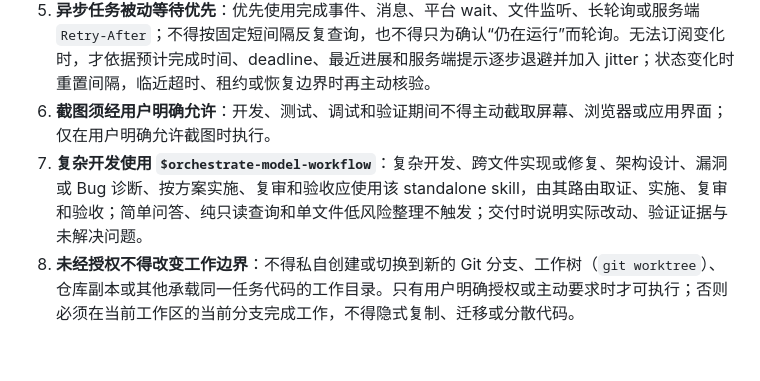
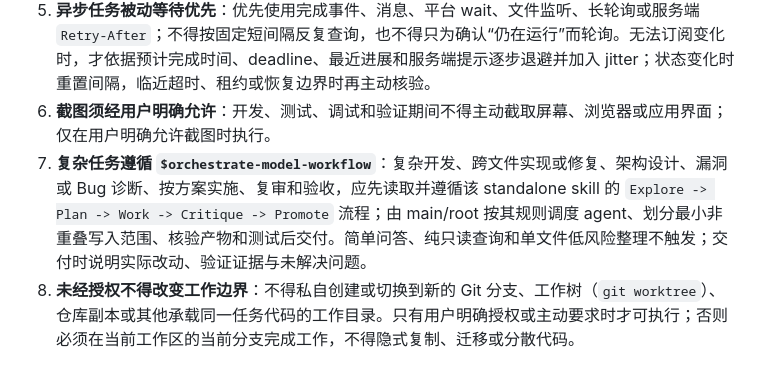
Before and after one commit to huanmin123/ai-vibecode-superpower, a Markdown page: codex-global-config/AGENTS.md, the part around the change. Rendered like a GitHub page.

Commit message:
docs(agents): 更新复杂任务工作流程说明
- 修改第7条规则，将复杂开发使用$orchestrate-model-workflow调整为复杂任务遵循$orchestrate-model-workflow
- 明确复杂任务需遵循Explore -> Plan -> Work -> Critique -> Promote流程
- 详细说明main/root按规则调度agent、划分最小非重叠写入范围、核验产物和测试后交付的具体要求

```diff
--- a/codex-global-config/AGENTS.md
+++ b/codex-global-config/AGENTS.md
@@ -35,5 +35,5 @@
 4. **按完整工作单元验证**：完成一个模块或功能后运行最贴近改动的检查，再按影响扩大。记录通过项、未验证项、实际错误和残余问题。
 5. **异步任务被动等待优先**：优先使用完成事件、消息、平台 wait、文件监听、长轮询或服务端 `Retry-After`；不得按固定短间隔反复查询，也不得只为确认“仍在运行”而轮询。无法订阅变化时，才依据预计完成时间、deadline、最近进展和服务端提示逐步退避并加入 jitter；状态变化时重置间隔，临近超时、租约或恢复边界时再主动核验。
 6. **截图须经用户明确允许**：开发、测试、调试和验证期间不得主动截取屏幕、浏览器或应用界面；仅在用户明确允许截图时执行。
-7. **复杂开发使用 `$orchestrate-model-workflow`**：复杂开发、跨文件实现或修复、架构设计、漏洞或 Bug 诊断、按方案实施、复审和验收应使用该 standalone skill，由其路由取证、实施、复审和验收；简单问答、纯只读查询和单文件低风险整理不触发；交付时说明实际改动、验证证据与未解决问题。
+7. **复杂任务遵循 `$orchestrate-model-workflow`**：复杂开发、跨文件实现或修复、架构设计、漏洞或 Bug 诊断、按方案实施、复审和验收，应先读取并遵循该 standalone skill 的 `Explore -> Plan -> Work -> Critique -> Promote` 流程；由 main/root 按其规则调度 agent、划分最小非重叠写入范围、核验产物和测试后交付。简单问答、纯只读查询和单文件低风险整理不触发；交付时说明实际改动、验证证据与未解决问题。
 8. **未经授权不得改变工作边界**：不得私自创建或切换到新的 Git 分支、工作树（`git worktree`）、仓库副本或其他承载同一任务代码的工作目录。只有用户明确授权或主动要求时才可执行；否则必须在当前工作区的当前分支完成工作，不得隐式复制、迁移或分散代码。
```
